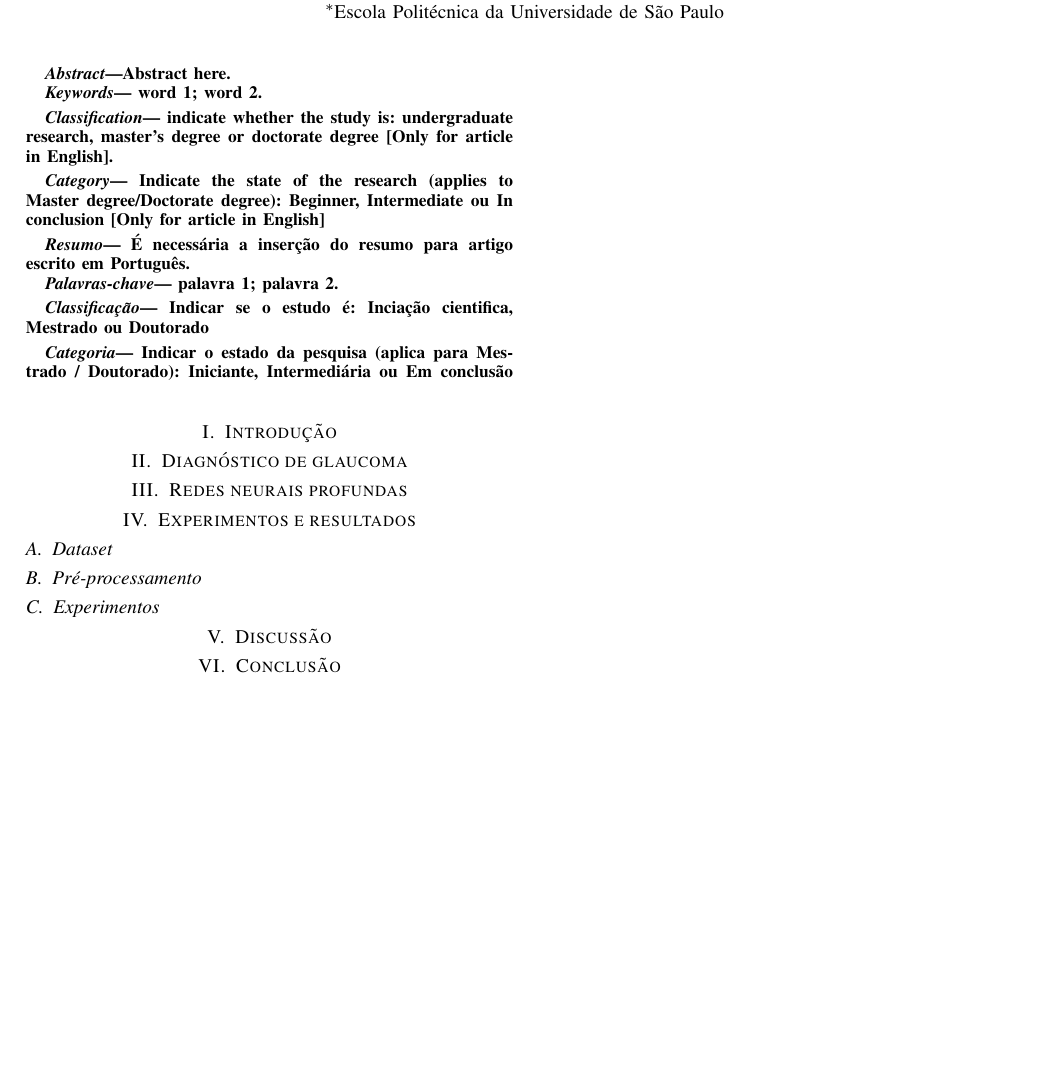
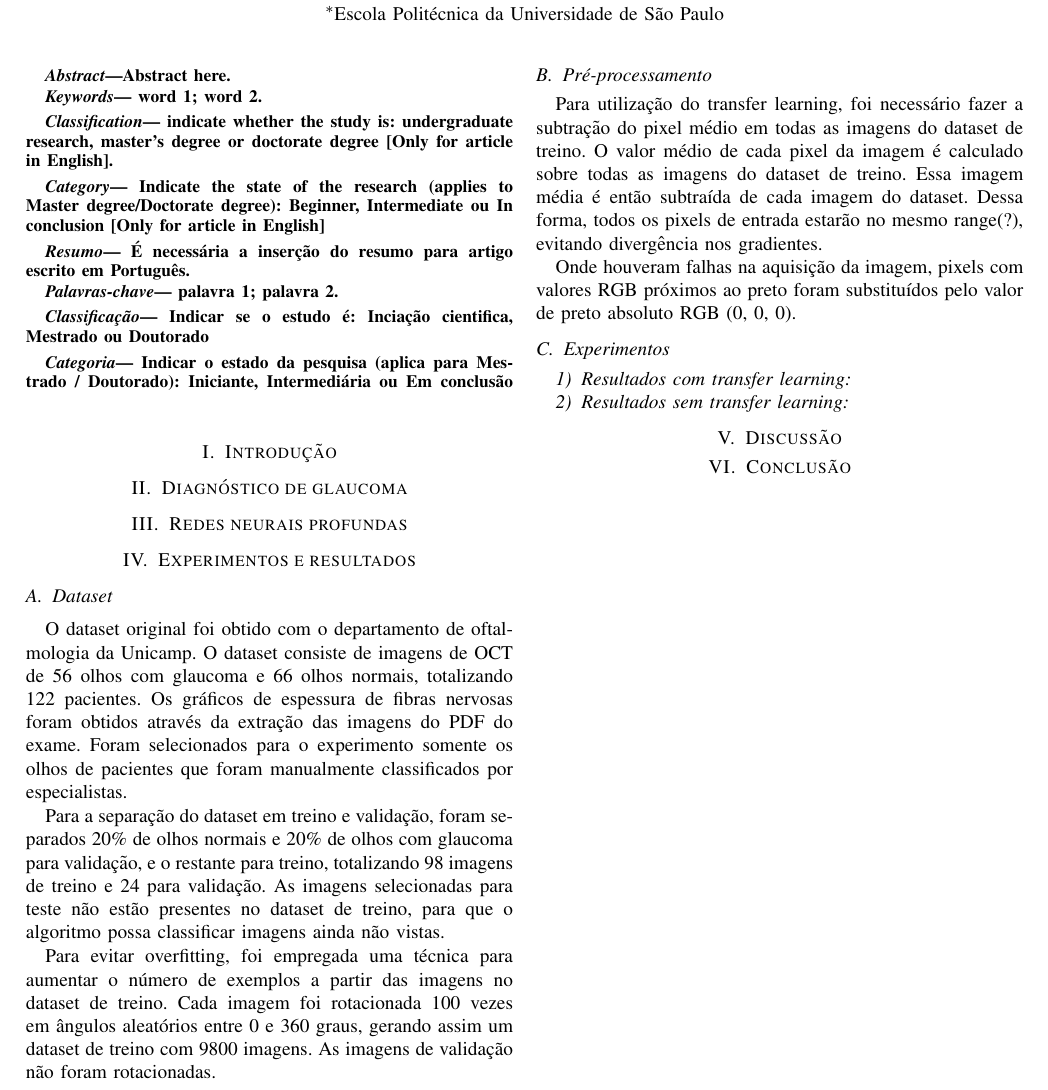
Before and after one commit to sjbraga/Artigo-WPGEC---Glaucoma, a LaTeX paper (Artigo WPGEC/Paper_WPGEC.tex): part of the page, cut so that both start at the same text, the shorter picture padded with empty space. Compiled offline with pdfLaTeX; a missing font is replaced by an installed copy or a similar font; a LaTeX package or settings file that is missing is left out.

Commit message:
Initial description of experiments

```diff
--- a/Artigo WPGEC/Paper_WPGEC.tex
+++ b/Artigo WPGEC/Paper_WPGEC.tex
@@ -150,11 +150,44 @@ palavra 1; palavra 2.
 
   \subsection{Dataset}
 
+  O dataset original foi obtido com o departamento de oftalmologia da Unicamp. O dataset consiste de imagens de OCT de 56 olhos com glaucoma e 66 olhos normais, totalizando 122 pacientes. Os gráficos de espessura de fibras nervosas foram obtidos através da extração das imagens do PDF do exame. Foram selecionados para o experimento somente os olhos de pacientes que foram manualmente classificados por especialistas.
+
+  Para a separação do dataset em treino e validação, foram separados 20\% de olhos normais e 20\% de olhos com glaucoma para validação, e o restante para treino, totalizando 98 imagens de treino e 24 para validação. As imagens selecionadas para teste não estão presentes no dataset de treino, para que o algoritmo possa classificar imagens ainda não vistas.
+
+  Para evitar overfitting, foi empregada uma técnica para aumentar o número de exemplos a partir das imagens no dataset de treino. Cada imagem foi rotacionada 100 vezes em ângulos aleatórios entre 0 e 360 graus, gerando assim um dataset de treino com 9800 imagens. As imagens de validação não foram rotacionadas.
+
+%aumento do dataset, rotações aleatorias entre 0 e 360
+%divisao treino e validação
+
   \subsection{Pré-processamento}
 
+  Para utilização do transfer learning, foi necessário fazer a subtração do pixel médio em todas as imagens do dataset de treino. O valor médio de cada pixel da imagem é calculado sobre todas as imagens do dataset de treino. Essa imagem média é então subtraída de cada imagem do dataset. Dessa forma, todos os pixels de entrada estarão no mesmo range(?), evitando divergência nos gradientes.
+
+  Onde houveram falhas na aquisição da imagem, pixels com valores RGB próximos ao preto foram substituídos pelo valor de preto absoluto RGB (0, 0, 0).
+
+  % subtração da media
+  % areas pretas para zero absoluto
+
   \subsection{Experimentos}
+%setup do servidor, quais gpus
+  %utilizando caffe
+
+  \subsubsection{Resultados com transfer learning}
+
+%estrategia de learning rate
+  %iterações e tempo de processamento
+  %grafico da acuracia
+
+  \subsubsection{Resultados sem transfer learning}
+
+%iterações e tempo de processamento
+  %grafico da acuracia
 
 \section{Discussão}
+
+%dificuldades para definir os parametros corretos de treinamento
+%dataset pequeno
+%tempo de treinamento(?)
 
 \section{Conclusão}
 
```
Also changed, not shown: Artigo WPGEC/Paper_WPGEC.pdf.
